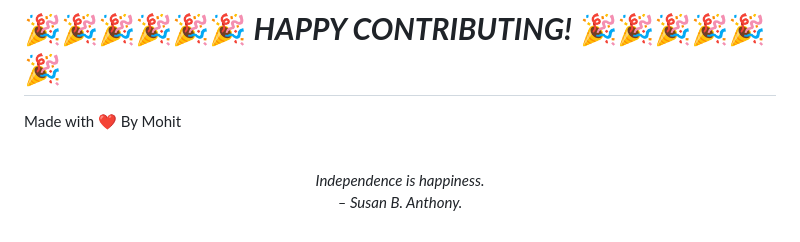
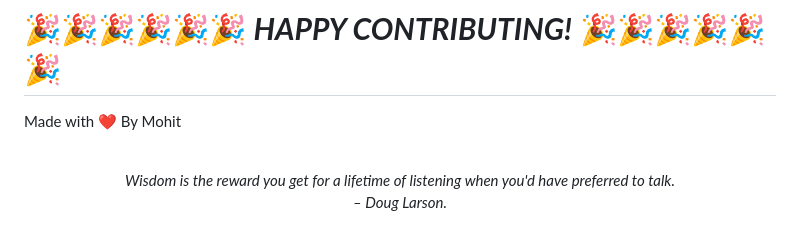
Before and after one commit to mohitchandak/Study-Material-khaz-n-, a Markdown page: README.md, the part around the change. Drawn GitHub-style.

Commit message:
New Quote added

```diff
--- a/README.md
+++ b/README.md
@@ -128,5 +128,5 @@ Made with ❤️ By Mohit
 
 
 <!-- QUOTE:START -->
-<p align="center"><br><i>Independence is happiness.</i><br><i>– Susan B. Anthony.</i><br></p>
+<p align="center"><br><i>Wisdom is the reward you get for a lifetime of listening when you'd have preferred to talk.</i><br><i>– Doug Larson.</i><br></p>
 <!-- QUOTE:END -->
```
